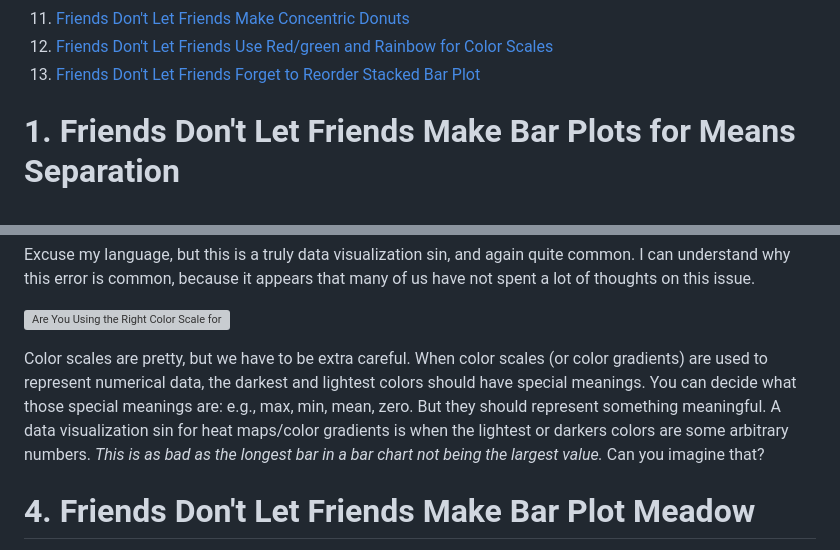
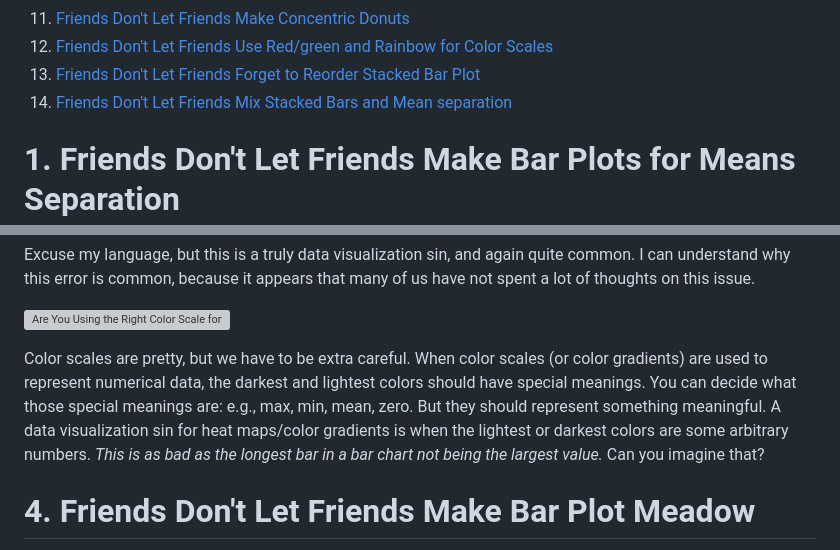
Before and after one commit to cxli233/FriendsDontLetFriends, a Markdown page: README.md, 2 parts joined by grey strips. Rendered like a GitHub page; grey boxes are pictures that could not be loaded.

```diff
--- a/README.md
+++ b/README.md
@@ -34,6 +34,7 @@ It requires R, RStudio, and the rmarkdown package.
 11. [Friends Don't Let Friends Make Concentric Donuts](https://github.com/cxli233/FriendsDontLetFriends#11-friends-dont-let-friends-make-concentric-donuts)
 12. [Friends Don't Let Friends Use Red/green and Rainbow for Color Scales](https://github.com/cxli233/FriendsDontLetFriends#12-friends-dont-let-friends-use-redgreen-and-rainbow-color-scales)
 13. [Friends Don't Let Friends Forget to Reorder Stacked Bar Plot](https://github.com/cxli233/FriendsDontLetFriends/tree/main#13-friends-dont-let-friends-forget-to-reorder-stacked-bar-plot)
+14. [Friends Don't Let Friends Mix Stacked Bars and Mean separation](https://github.com/cxli233/FriendsDontLetFriends/tree/main#14-friends-dont-let-friends-mix-stacked-bars-and-mean-separation)
 
 # 1. Friends Don't Let Friends Make Bar Plots for Means Separation
 
@@ -71,7 +72,7 @@ I can understand why this error is common, because it appears that many of us ha
 Color scales are pretty, but we have to be extra careful.
 When color scales (or color gradients) are used to represent numerical data, the darkest and lightest colors should have special meanings.
 You can decide what those special meanings are: e.g., max, min, mean, zero. But they should represent something meaningful.
-A data visualization sin for heat maps/color gradients is when the lightest or darkers colors are some arbitrary numbers.
+A data visualization sin for heat maps/color gradients is when the lightest or darkest colors are some arbitrary numbers.
 *This is as bad as the longest bar in a bar chart not being the largest value.* Can you imagine that?
 
 # 4. Friends Don't Let Friends Make Bar Plot Meadow
```
Also changed, not shown: other parts of README.md (+36 -2 lines).
